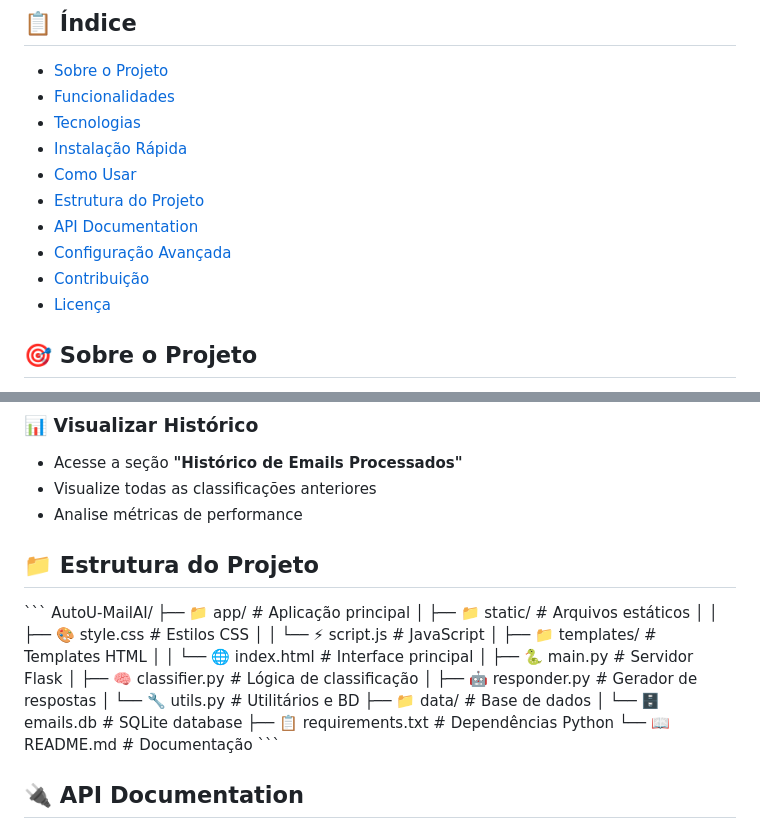
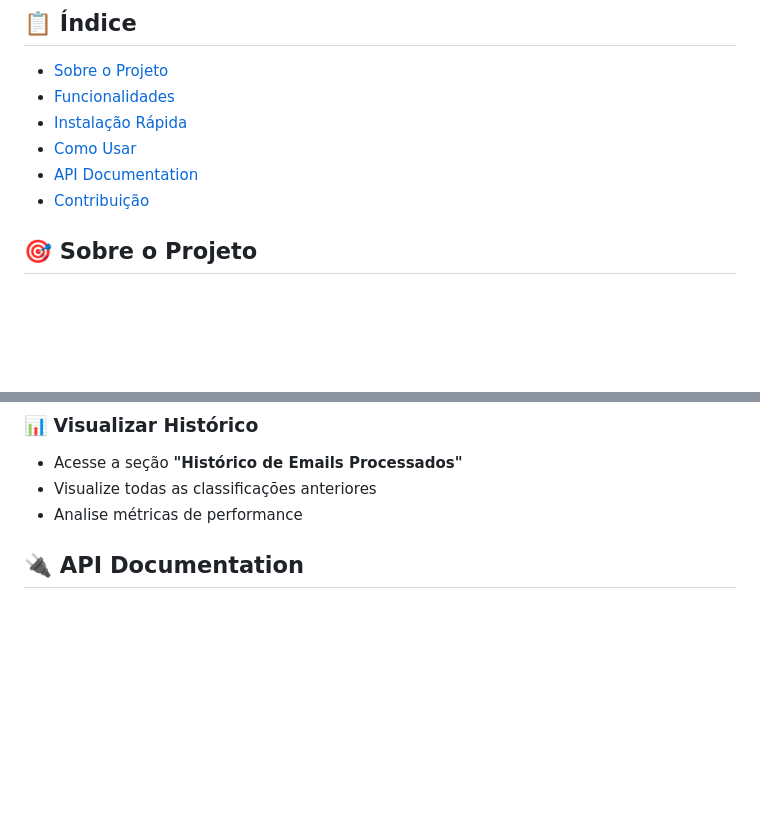
Before and after one commit to ViniiciusTech/AutoU-MailAI, a Markdown page: README.md, 2 parts joined by grey strips. Rendered like a GitHub page; blank space fills up the shorter version.

```diff
--- a/README.md
+++ b/README.md
@@ -21,14 +21,10 @@
 
 - [Sobre o Projeto](#-sobre-o-projeto)
 - [Funcionalidades](#-funcionalidades)
-- [Tecnologias](#-tecnologias-utilizadas)
 - [Instalação Rápida](#-instalação-rápida)
 - [Como Usar](#-como-usar)
-- [Estrutura do Projeto](#-estrutura-do-projeto)
 - [API Documentation](#-api-documentation)
-- [Configuração Avançada](#-configuração-avançada)
 - [Contribuição](#-contribuição)
-- [Licença](#-licença)
 
 ## 🎯 Sobre o Projeto
 
@@ -136,26 +132,6 @@ Abra seu navegador e acesse: **http://localhost:5000**
 - Acesse a seção **"Histórico de Emails Processados"**
 - Visualize todas as classificações anteriores
 - Analise métricas de performance
-
-## 📁 Estrutura do Projeto
-
-\`\`\`
-AutoU-MailAI/
-├── 📁 app/                     # Aplicação principal
-│   ├── 📁 static/              # Arquivos estáticos
-│   │   ├── 🎨 style.css        # Estilos CSS
-│   │   └── ⚡ script.js        # JavaScript
-│   ├── 📁 templates/           # Templates HTML
-│   │   └── 🌐 index.html       # Interface principal
-│   ├── 🐍 main.py              # Servidor Flask
-│   ├── 🧠 classifier.py        # Lógica de classificação
-│   ├── 🤖 responder.py         # Gerador de respostas
-│   └── 🔧 utils.py             # Utilitários e BD
-├── 📁 data/                    # Base de dados
-│   └── 🗄️ emails.db           # SQLite database
-├── 📋 requirements.txt         # Dependências Python
-└── 📖 README.md               # Documentação
-\`\`\`
 
 ## 🔌 API Documentation
 
```
